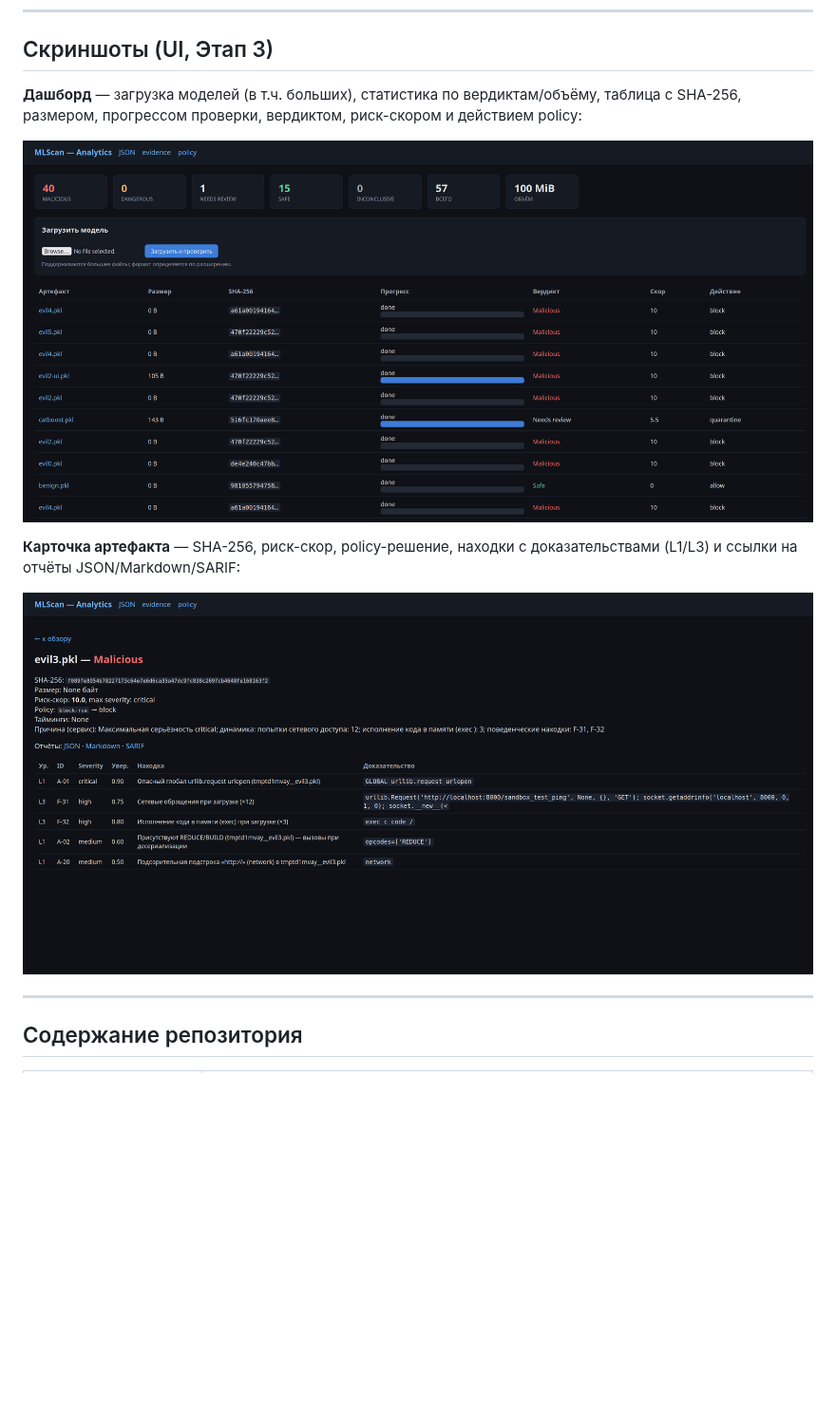
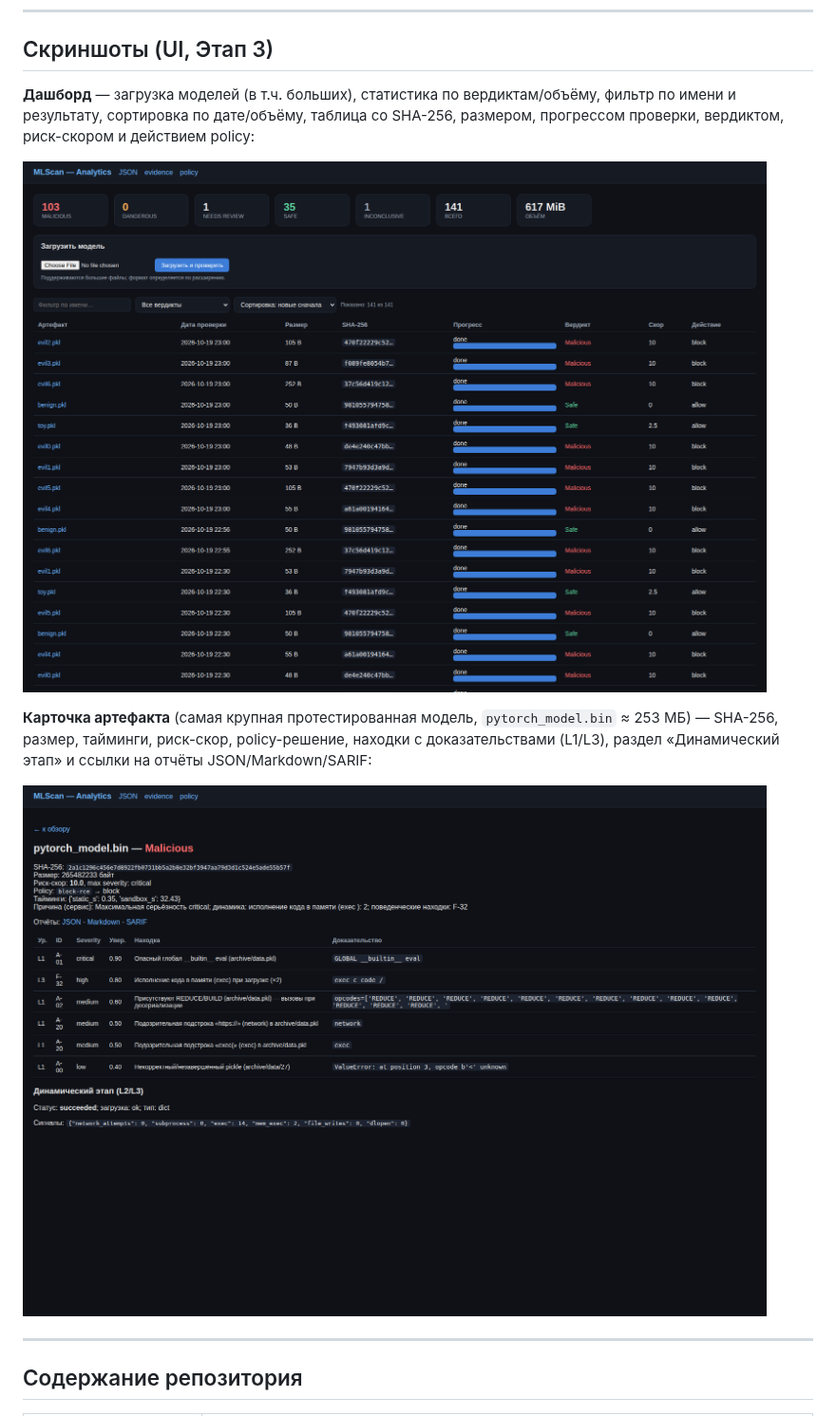
Before and after one commit to pol4/MLScan, a Markdown page: README.md, the part around the change. Shown at 95% size. Drawn GitHub-style; pictures changed too: docs/img/ui-artifact.png, docs/img/ui-dashboard.png; blank space fills up the shorter version.

Commit message:
docs: refresh UI screenshots (dashboard + largest tested model detail, pytorch_model.bin 253MB) via headless Chrome

```diff
--- a/README.md
+++ b/README.md
@@ -15,13 +15,15 @@
 
 ## Скриншоты (UI, Этап 3)
 
-**Дашборд** — загрузка моделей (в т.ч. больших), статистика по вердиктам/объёму, таблица с
-SHA-256, размером, прогрессом проверки, вердиктом, риск-скором и действием policy:
+**Дашборд** — загрузка моделей (в т.ч. больших), статистика по вердиктам/объёму, фильтр по имени
+и результату, сортировка по дате/объёму, таблица со SHA-256, размером, прогрессом проверки,
+вердиктом, риск-скором и действием policy:
 
 ![MLScan UI — дашборд](docs/img/ui-dashboard.png)
 
-**Карточка артефакта** — SHA-256, риск-скор, policy-решение, находки с доказательствами
-(L1/L3) и ссылки на отчёты JSON/Markdown/SARIF:
+**Карточка артефакта** (самая крупная протестированная модель, `pytorch_model.bin` ≈ 253 МБ) —
+SHA-256, размер, тайминги, риск-скор, policy-решение, находки с доказательствами (L1/L3),
+раздел «Динамический этап» и ссылки на отчёты JSON/Markdown/SARIF:
 
 ![MLScan UI — карточка артефакта](docs/img/ui-artifact.png)
 
```
